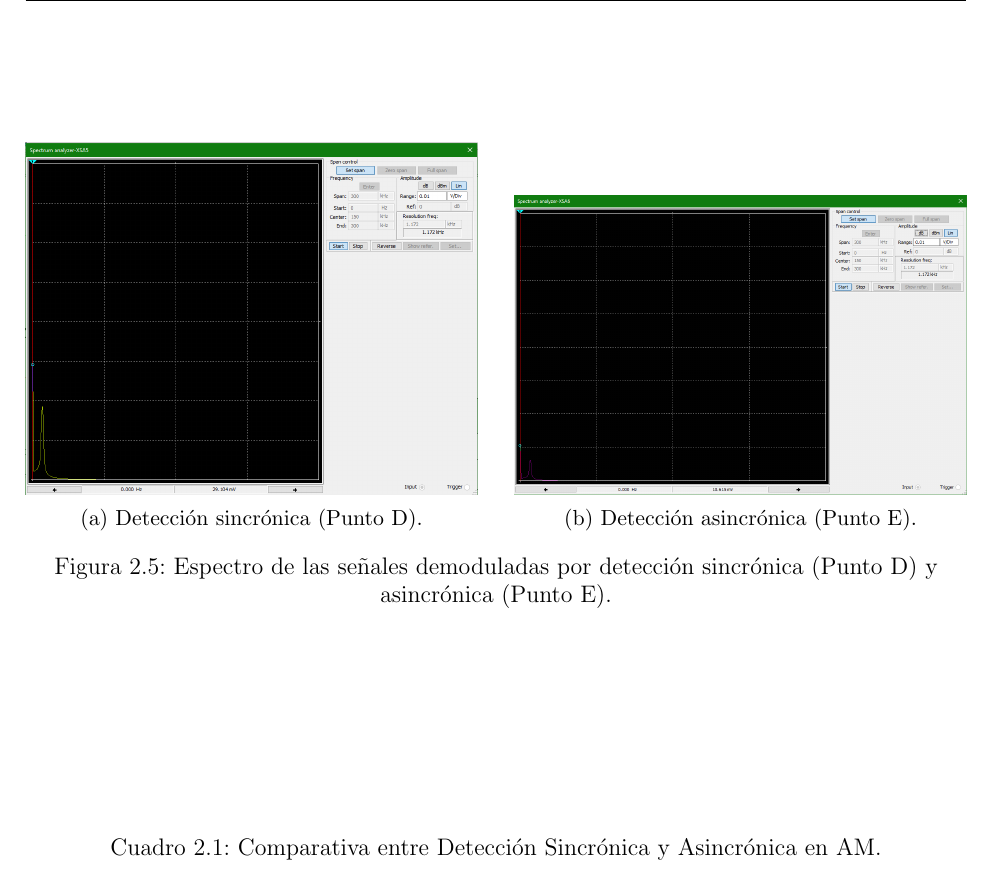
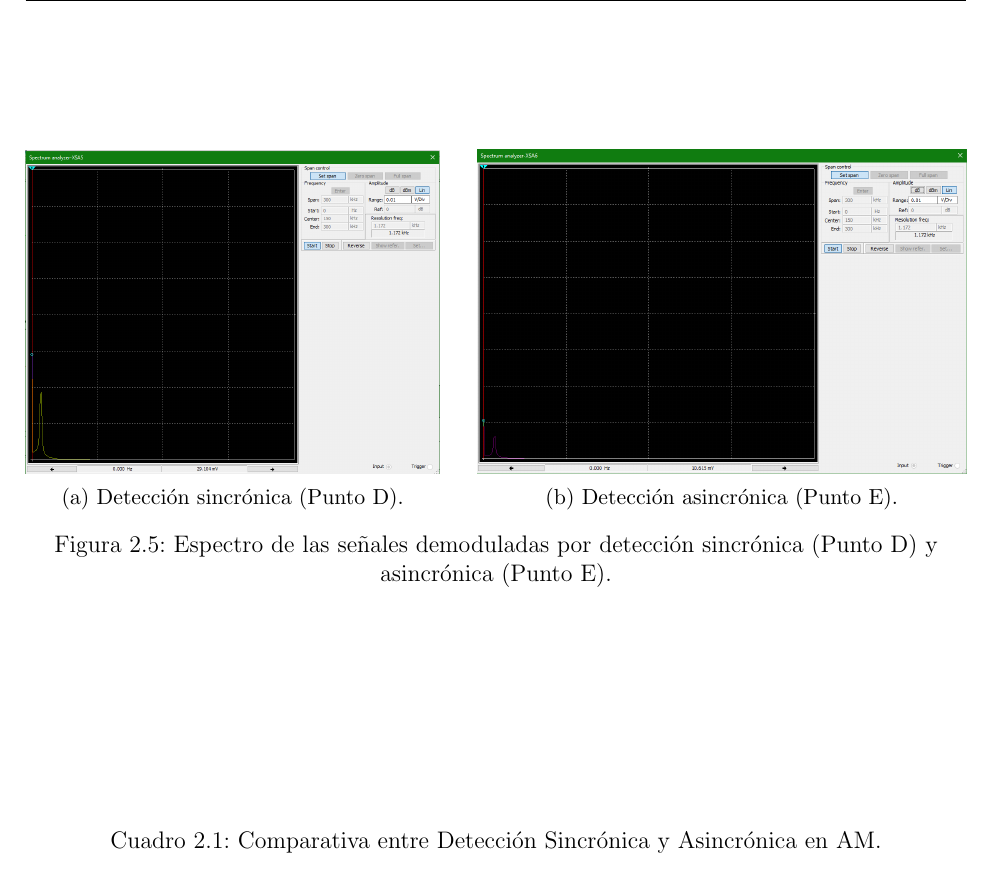
Before and after one commit to fpp3/SistemasDeComunicacion, a LaTeX document (tp1/main.tex, which reads tp1/chapters/2-desarrollo_am.tex): part of page 10 of 19, cut so that both start at the same text. Compiled offline with pdfLaTeX.

Commit message:
Update circuits PDFs and balance subfigure heights in   development chapter

```diff
--- a/tp1/chapters/2-desarrollo_am.tex
+++ b/tp1/chapters/2-desarrollo_am.tex
@@ -143,14 +143,14 @@ el \textbf{Punto de Medición D}.
 
 \begin{figure}[!ht]
     \centering
-    \begin{subfigure}[b]{0.48\textwidth}
+    \begin{subfigure}[b]{0.44\textwidth}
         \centering
         \includegraphics[width=\textwidth]{images/Medicion_E_Sincronica.png}
         \caption{Detección sincrónica (Punto D).}
         \label{fig.am:demodulacion_sincronica}
     \end{subfigure}
     \hfill
-    \begin{subfigure}[b]{0.48\textwidth}
+    \begin{subfigure}[b]{0.52\textwidth}
         \centering
         \includegraphics[width=\textwidth]{images/Medicion_E_asincronica.png}
         \caption{Detección asincrónica (Punto E).}
```
Also changed, not shown: tp1/SistemasDeComunicacion_tp1.pdf (added), tp1/images/tp1a_circuit.pdf, tp1/images/tp1b_circuit.pdf.
